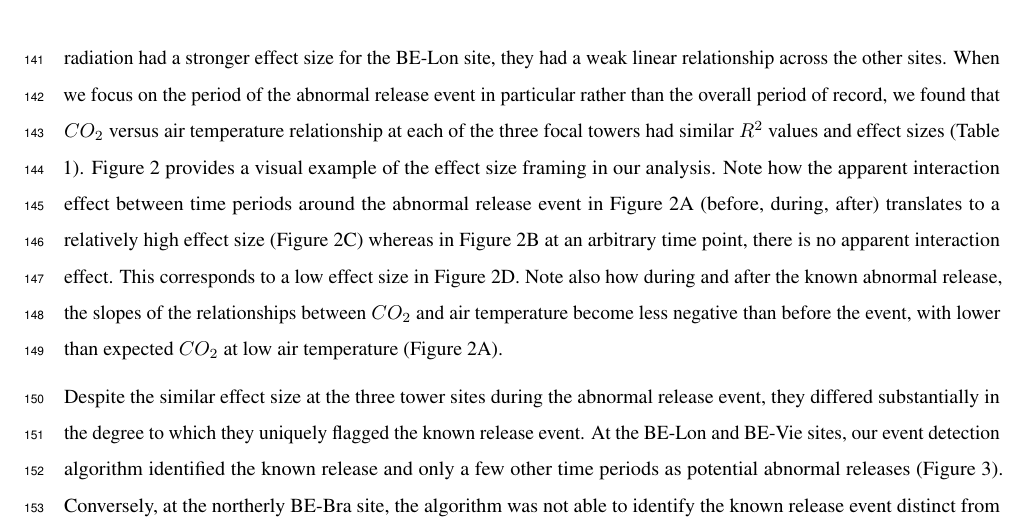
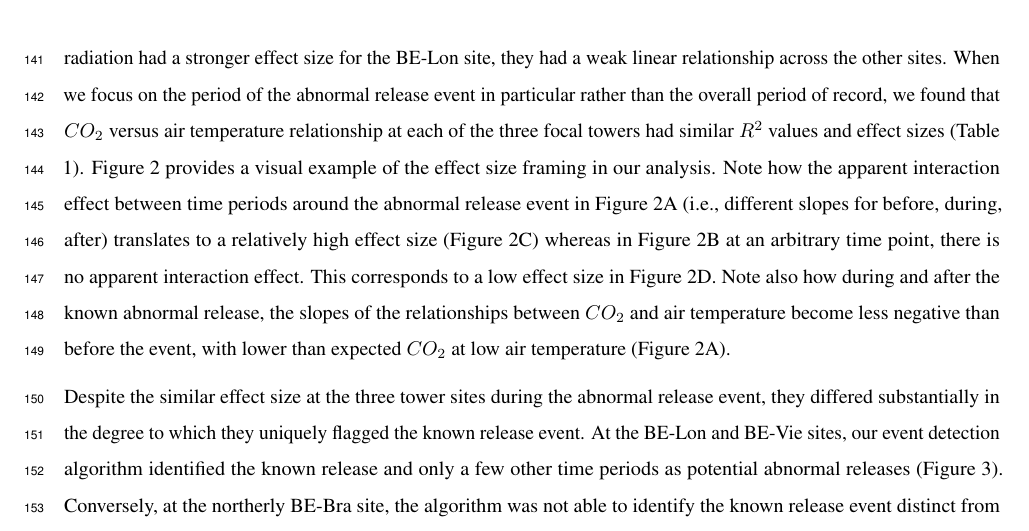
Before and after one commit to lanl/fluxnet-sentinels, a LaTeX document (manuscript/manuscript.tex): part of page 6 of 12, cut so that both start at the same text. Compiled offline with pdfLaTeX.

Commit message:
stash text edits

```diff
--- a/manuscript/manuscript.tex
+++ b/manuscript/manuscript.tex
@@ -132,7 +132,7 @@ All statistical analyses in the present study were carried out using the statsmo
 
 \section{Results}
 
-For the IRE case study, among all possible pairwise combinations of dependent and independent variables (n=51, Table S1), we found that only the $CO_2$ versus air temperature comparison had any measure of predictability from the model ($R^2$ > 0.05) and a strong event effect size (Table 1). Although other variable pairs such as sensible heat flux and net radiation had a stronger effect size for the BE-Lon site, they had a weak linear relationship across the other sites. When we focus on the period of the abnormal release event in particular rather than the overall period of record, we found that $CO_2$ versus air temperature relationship at each of the three focal towers had similar $R^2$ values and effect sizes (Table 1). Figure 2 provides a visual example of the effect size framing in our analysis. Note how the apparent interaction effect between time periods around the abnormal release event in Figure 2A (before, during, after) translates to a relatively high effect size (Figure 2C) whereas in Figure 2B at an arbitrary time point, there is no apparent interaction effect. This corresponds to a low effect size in Figure 2D. Note also how during and after the known abnormal release, the slopes of the relationships between $CO_2$ and air temperature become less negative than before the event, with lower than expected $CO_2$ at low air temperature (Figure 2A).
+For the IRE case study, among all possible pairwise combinations of dependent and independent variables (n=51, Table S1), we found that only the $CO_2$ versus air temperature comparison had any measure of predictability from the model ($R^2$ > 0.05) and a strong event effect size (Table 1). Although other variable pairs such as sensible heat flux and net radiation had a stronger effect size for the BE-Lon site, they had a weak linear relationship across the other sites. When we focus on the period of the abnormal release event in particular rather than the overall period of record, we found that $CO_2$ versus air temperature relationship at each of the three focal towers had similar $R^2$ values and effect sizes (Table 1). Figure 2 provides a visual example of the effect size framing in our analysis. Note how the apparent interaction effect between time periods around the abnormal release event in Figure 2A (i.e., different slopes for before, during, after) translates to a relatively high effect size (Figure 2C) whereas in Figure 2B at an arbitrary time point, there is no apparent interaction effect. This corresponds to a low effect size in Figure 2D. Note also how during and after the known abnormal release, the slopes of the relationships between $CO_2$ and air temperature become less negative than before the event, with lower than expected $CO_2$ at low air temperature (Figure 2A).
 
 Despite the similar effect size at the three tower sites during the abnormal release event, they differed substantially in the degree to which they uniquely flagged the known release event. At the BE-Lon and BE-Vie sites, our event detection algorithm identified the known release and only a few other time periods as potential abnormal releases (Figure 3). Conversely, at the northerly BE-Bra site, the algorithm was not able to identify the known release event distinct from background noise. This can be seen in the rate of event detections ($\alpha$) at each site, calculated as the number of event detections divided by the total number of rolling windows in the period of record. This rate was less than 1\% at the BE-Lon and BE-Vie sites, but was greater than 2\% at the BE-Bra site. It is notable that this ability to uniquely detect the known release along with a plausible number of additional event detections corresponds with the fraction of the abnormal release period when the wind was pointed from the release location towards the respective tower. The fraction of the period of record where the wind was pointed from the facility toward the flux towers was much lower at the BE-Bra site (5\%) compared to the BE-Lon and BE-Vie sites (34\% Table 1).
 
```
Also changed, not shown: manuscript/manuscript.tex (2 more changed lines).
